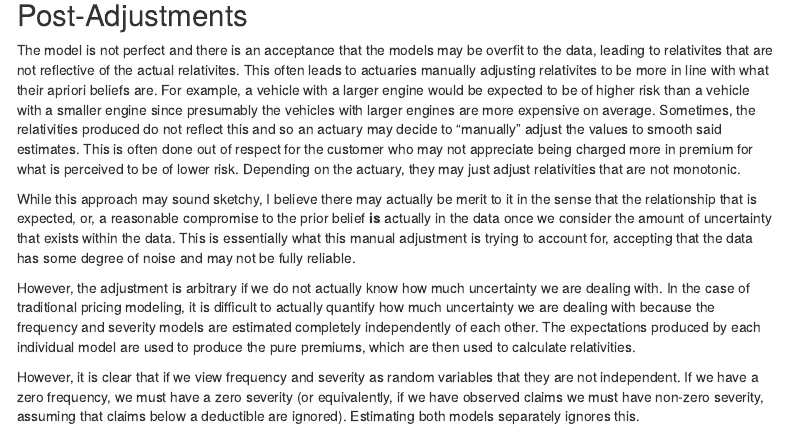
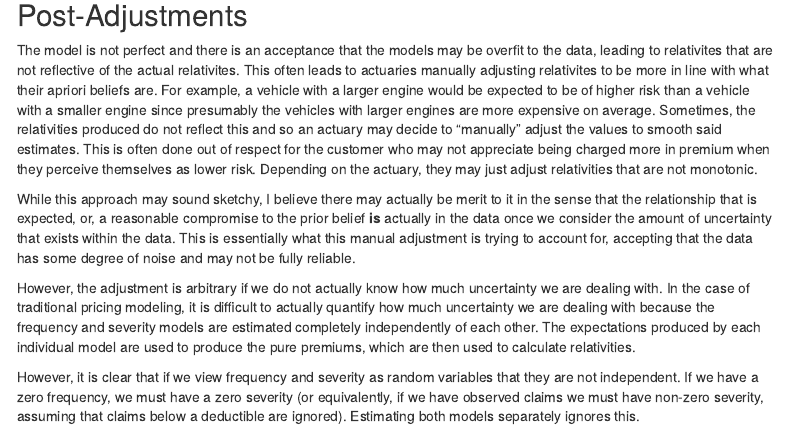
Before and after one commit to braydentang1/bayesian_relativity_analysis, an R Markdown document (report.rmd): the page in a window 1100 px wide, from 2370 px down. Rendered offline with R 4.5, knitr and Pandoc, with nearby package versions; menus at the side of the page are left out.

Commit message:
fix phrasing.

```diff
--- a/report.rmd
+++ b/report.rmd
@@ -130,8 +130,8 @@ be expected to be of higher risk than a vehicle with a smaller engine since pres
 the vehicles with larger engines are more expensive on average. Sometimes, the
 relativities produced do not reflect this and so an actuary may decide to "manually"
 adjust the values to smooth said estimates. This is often done out of respect for the
-customer who may not appreciate being charged more in premium for what is perceived to be
-of lower risk. Depending on the actuary, they may just adjust relativities that are not monotonic.
+customer who may not appreciate being charged more in premium when they perceive
+themselves as lower risk. Depending on the actuary, they may just adjust relativities that are not monotonic.
 
 While this approach may sound sketchy, I believe there may actually be merit to it
 in the sense that the relationship that is expected, or, a reasonable compromise to the prior belief
```
